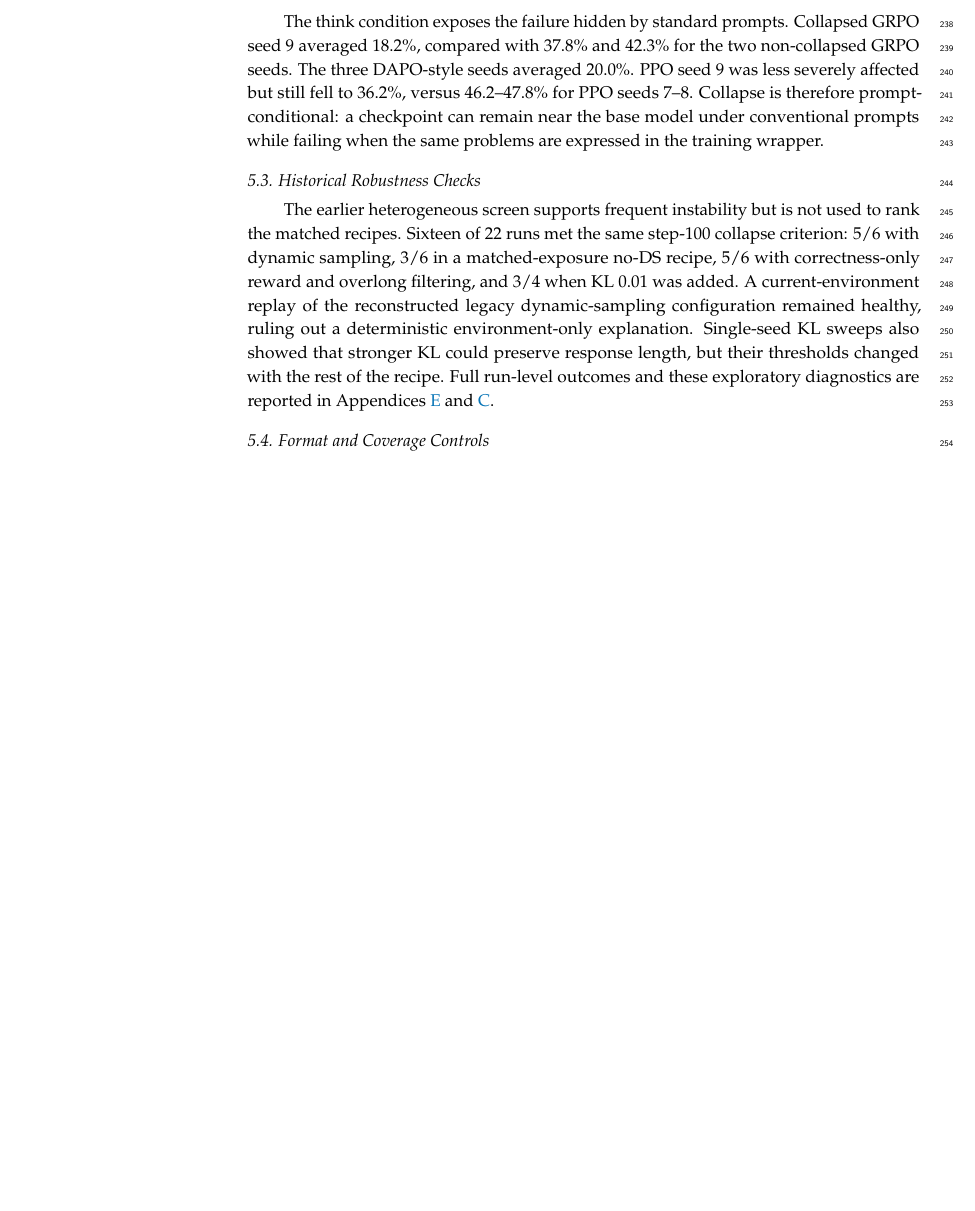
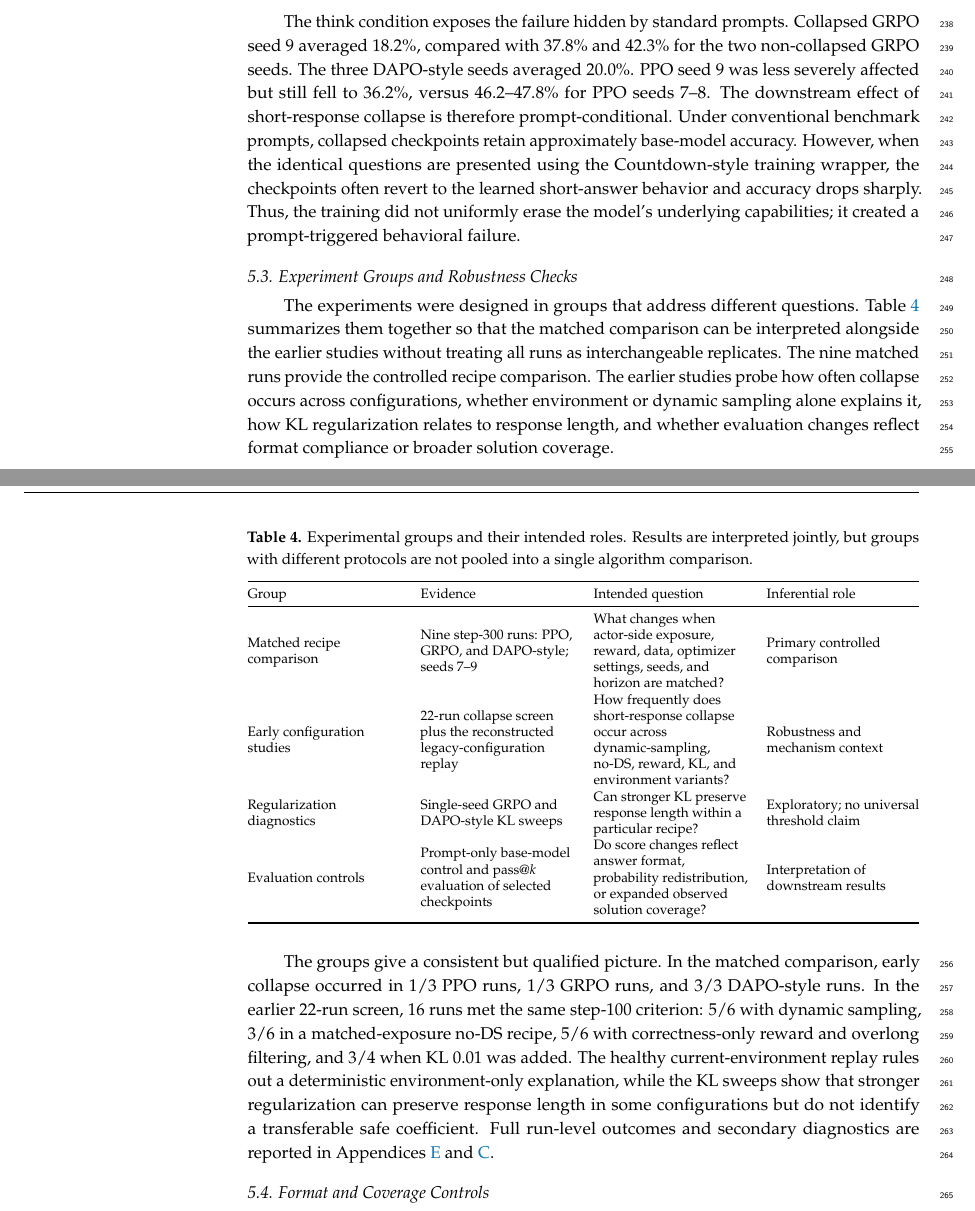
Before and after one commit to yongshenglian/countdown-rlvr-collapse-artifact, a LaTeX paper (ppo_comparison_revised.tex): part of page 7 of 16 before the commit and two parts of pages 7 and 8 of 16 after it, the two joined at a grey line, cut so that both start at the same text, the shorter picture padded with empty space. Compiled offline with pdfLaTeX.

Commit message:
Clarify prompt-conditional collapse and experiment groups

```diff
--- a/ppo_comparison_revised.tex
+++ b/ppo_comparison_revised.tex
@@ -231,11 +231,30 @@ DAPO-style & 3/3 & 43.4 (0.8) & 48.9 (0.3) & 20.0 (1.5) \\
 \end{tabular}}
 \end{table}
 
-The think condition exposes the failure hidden by standard prompts. Collapsed GRPO seed 9 averaged 18.2\%, compared with 37.8\% and 42.3\% for the two non-collapsed GRPO seeds. The three DAPO-style seeds averaged 20.0\%. PPO seed 9 was less severely affected but still fell to 36.2\%, versus 46.2--47.8\% for PPO seeds 7--8. Collapse is therefore prompt-conditional: a checkpoint can remain near the base model under conventional prompts while failing when the same problems are expressed in the training wrapper.
+The think condition exposes the failure hidden by standard prompts. Collapsed GRPO seed 9 averaged 18.2\%, compared with 37.8\% and 42.3\% for the two non-collapsed GRPO seeds. The three DAPO-style seeds averaged 20.0\%. PPO seed 9 was less severely affected but still fell to 36.2\%, versus 46.2--47.8\% for PPO seeds 7--8. The downstream effect of short-response collapse is therefore prompt-conditional. Under conventional benchmark prompts, collapsed checkpoints retain approximately base-model accuracy. However, when the identical questions are presented using the Countdown-style training wrapper, the checkpoints often revert to the learned short-answer behavior and accuracy drops sharply. Thus, the training did not uniformly erase the model's underlying capabilities; it created a prompt-triggered behavioral failure.
 
-\subsection{Historical Robustness Checks}
+\subsection{Experiment Groups and Robustness Checks}
 
-The earlier heterogeneous screen supports frequent instability but is not used to rank the matched recipes. Sixteen of 22 runs met the same step-100 collapse criterion: 5/6 with dynamic sampling, 3/6 in a matched-exposure no-DS recipe, 5/6 with correctness-only reward and overlong filtering, and 3/4 when KL 0.01 was added. A current-environment replay of the reconstructed legacy dynamic-sampling configuration remained healthy, ruling out a deterministic environment-only explanation. Single-seed KL sweeps also showed that stronger KL could preserve response length, but their thresholds changed with the rest of the recipe. Full run-level outcomes and these exploratory diagnostics are reported in Appendices~\ref{app:complete_results} and~\ref{app:secondary}.
+The experiments were designed in groups that address different questions. Table~\ref{tab:evidence_groups} summarizes them together so that the matched comparison can be interpreted alongside the earlier studies without treating all runs as interchangeable replicates. The nine matched runs provide the controlled recipe comparison. The earlier studies probe how often collapse occurs across configurations, whether environment or dynamic sampling alone explains it, how KL regularization relates to response length, and whether evaluation changes reflect format compliance or broader solution coverage.
+
+\begin{table}[H]
+\centering
+\footnotesize
+\caption{Experimental groups and their intended roles. Results are interpreted jointly, but groups with different protocols are not pooled into a single algorithm comparison.}
+\label{tab:evidence_groups}
+\begin{tabularx}{\textwidth}{@{}L L L L@{}}
+\toprule
+Group & Evidence & Intended question & Inferential role \\
+\midrule
+Matched recipe comparison & Nine step-300 runs: PPO, GRPO, and DAPO-style; seeds 7--9 & What changes when actor-side exposure, reward, data, optimizer settings, seeds, and horizon are matched? & Primary controlled comparison \\
+Early configuration studies & 22-run collapse screen plus the reconstructed legacy-configuration replay & How frequently does short-response collapse occur across dynamic-sampling, no-DS, reward, KL, and environment variants? & Robustness and mechanism context \\
+Regularization diagnostics & Single-seed GRPO and DAPO-style KL sweeps & Can stronger KL preserve response length within a particular recipe? & Exploratory; no universal threshold claim \\
+Evaluation controls & Prompt-only base-model control and pass@$k$ evaluation of selected checkpoints & Do score changes reflect answer format, probability redistribution, or expanded observed solution coverage? & Interpretation of downstream results \\
+\bottomrule
+\end{tabularx}
+\end{table}
+
+The groups give a consistent but qualified picture. In the matched comparison, early collapse occurred in 1/3 PPO runs, 1/3 GRPO runs, and 3/3 DAPO-style runs. In the earlier 22-run screen, 16 runs met the same step-100 criterion: 5/6 with dynamic sampling, 3/6 in a matched-exposure no-DS recipe, 5/6 with correctness-only reward and overlong filtering, and 3/4 when KL 0.01 was added. The healthy current-environment replay rules out a deterministic environment-only explanation, while the KL sweeps show that stronger regularization can preserve response length in some configurations but do not identify a transferable safe coefficient. Full run-level outcomes and secondary diagnostics are reported in Appendices~\ref{app:complete_results} and~\ref{app:secondary}.
 
 \subsection{Format and Coverage Controls}
 
```
Also changed, not shown: ppo_comparison_revised.pdf, 1 other file.
